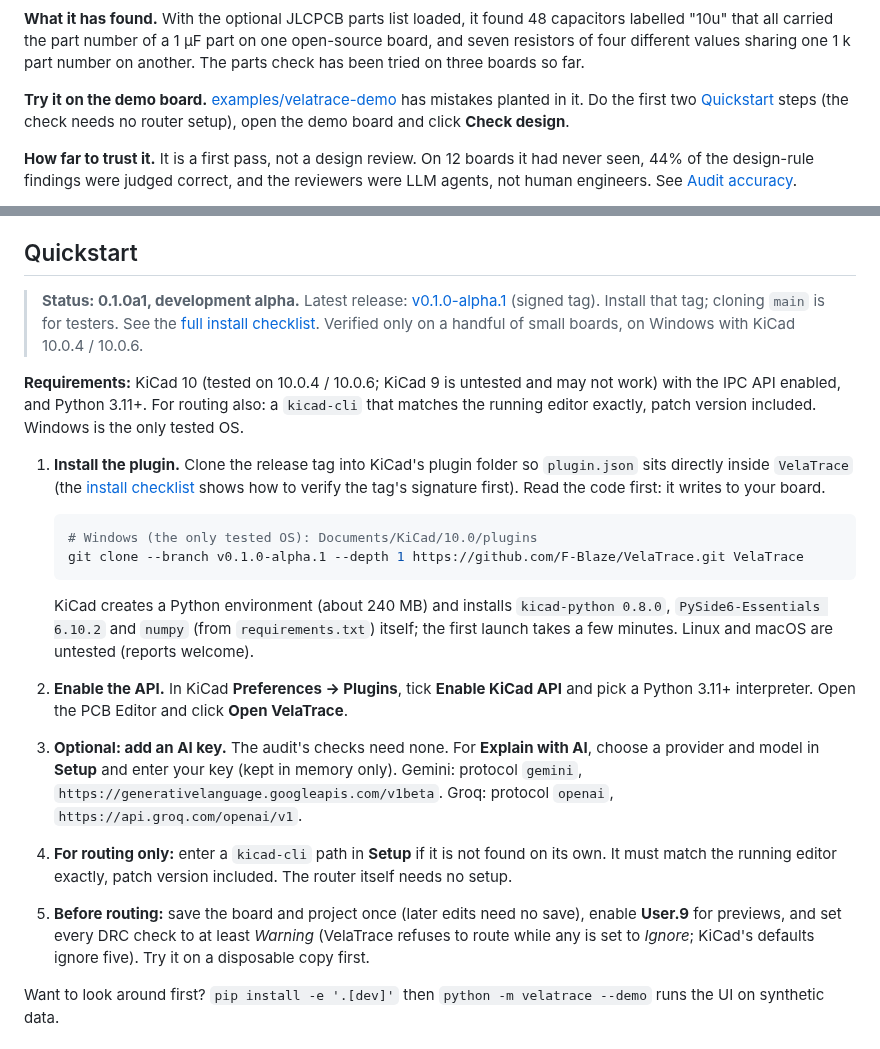
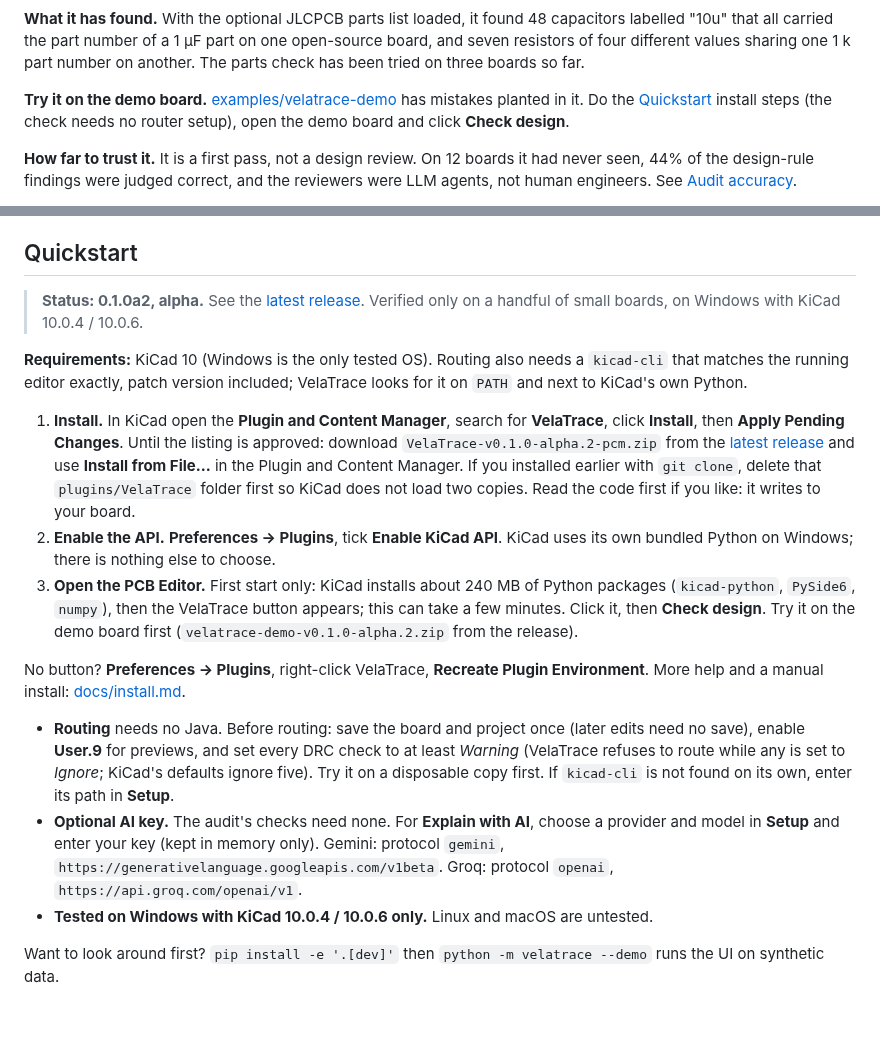
Before and after one commit to F-Blaze/VelaTrace, a Markdown page: README.md, 2 parts joined by grey strips. GitHub-like rendering; blank space fills up the shorter version.

````diff
--- a/README.md
+++ b/README.md
@@ -25,7 +25,7 @@ Small mistakes are easy to skim past before ordering, and each one costs a re-or
 
 **What it has found.** With the optional JLCPCB parts list loaded, it found 48 capacitors labelled "10u" that all carried the part number of a 1 µF part on one open-source board, and seven resistors of four different values sharing one 1 k part number on another. The parts check has been tried on three boards so far.
 
-**Try it on the demo board.** [examples/velatrace-demo](examples/velatrace-demo) has mistakes planted in it. Do the first two [Quickstart](#quickstart) steps (the check needs no router setup), open the demo board and click **Check design**.
+**Try it on the demo board.** [examples/velatrace-demo](examples/velatrace-demo) has mistakes planted in it. Do the [Quickstart](#quickstart) install steps (the check needs no router setup), open the demo board and click **Check design**.
 
 **How far to trust it.** It is a first pass, not a design review. On 12 boards it had never seen, 44% of the design-rule findings were judged correct, and the reviewers were LLM agents, not human engineers. See [Audit accuracy](#audit-accuracy).
 
@@ -71,23 +71,19 @@ Expect false positives and missed problems; treat findings as hints, not a sign-
 
 ## Quickstart
 
-> **Status: 0.1.0a1, development alpha.** Latest release: [v0.1.0-alpha.1](https://github.com/F-Blaze/VelaTrace/releases/tag/v0.1.0-alpha.1) (signed tag). Install that tag; cloning `main` is for testers. See the [full install checklist](docs/install.md). Verified only on a handful of small boards, on Windows with KiCad 10.0.4 / 10.0.6.
+> **Status: 0.1.0a2, alpha.** See the [latest release](https://github.com/F-Blaze/VelaTrace/releases/latest). Verified only on a handful of small boards, on Windows with KiCad 10.0.4 / 10.0.6.
 
-**Requirements:** KiCad 10 (tested on 10.0.4 / 10.0.6; KiCad 9 is untested and may not work) with the IPC API enabled, and Python 3.11+. For routing also: a `kicad-cli` that matches the running editor exactly, patch version included. Windows is the only tested OS.
+**Requirements:** KiCad 10 (Windows is the only tested OS). Routing also needs a `kicad-cli` that matches the running editor exactly, patch version included; VelaTrace looks for it on `PATH` and next to KiCad's own Python.
 
-1. **Install the plugin.** Clone the release tag into KiCad's plugin folder so `plugin.json` sits directly inside `VelaTrace` (the [install checklist](docs/install.md) shows how to verify the tag's signature first). Read the code first: it writes to your board.
+1. **Install.** In KiCad open the **Plugin and Content Manager**, search for **VelaTrace**, click **Install**, then **Apply Pending Changes**. Until the listing is approved: download `VelaTrace-v0.1.0-alpha.2-pcm.zip` from the [latest release](https://github.com/F-Blaze/VelaTrace/releases) and use **Install from File…** in the Plugin and Content Manager. If you installed earlier with `git clone`, delete that `plugins/VelaTrace` folder first so KiCad does not load two copies. Read the code first if you like: it writes to your board.
+2. **Enable the API.** **Preferences → Plugins**, tick **Enable KiCad API**. KiCad uses its own bundled Python on Windows; there is nothing else to choose.
+3. **Open the PCB Editor.** First start only: KiCad installs about 240 MB of Python packages (`kicad-python`, `PySide6`, `numpy`), then the VelaTrace button appears; this can take a few minutes. Click it, then **Check design**. Try it on the demo board first (`velatrace-demo-v0.1.0-alpha.2.zip` from the release).
 
-   ```sh
-   # Windows (the only tested OS): Documents/KiCad/10.0/plugins
-   git clone --branch v0.1.0-alpha.1 --depth 1 https://github.com/F-Blaze/VelaTrace.git VelaTrace
-   ```
+No button? **Preferences → Plugins**, right-click VelaTrace, **Recreate Plugin Environment**. More help and a manual install: [docs/install.md](docs/install.md).
 
-   KiCad creates a Python environment (about 240 MB) and installs `kicad-python 0.8.0`, `PySide6-Essentials 6.10.2` and `numpy` (from `requirements.txt`) itself; the first launch takes a few minutes. Linux and macOS are untested (reports welcome).
-2. **Enable the API.** In KiCad **Preferences → Plugins**, tick **Enable KiCad API** and pick a Python 3.11+ interpreter. Open the PCB Editor and click **Open VelaTrace**.
-3. **Optional: add an AI key.** The audit's checks need none. For **Explain with AI**, choose a provider and model in **Setup** and enter your key (kept in memory only).
-   Gemini: protocol `gemini`, `https://generativelanguage.googleapis.com/v1beta`. Groq: protocol `openai`, `https://api.groq.com/openai/v1`.
-4. **For routing only:** enter a `kicad-cli` path in **Setup** if it is not found on its own. It must match the running editor exactly, patch version included. The router itself needs no setup.
-5. **Before routing:** save the board and project once (later edits need no save), enable **User.9** for previews, and set every DRC check to at least *Warning* (VelaTrace refuses to route while any is set to *Ignore*; KiCad's defaults ignore five). Try it on a disposable copy first.
+- **Routing** needs no Java. Before routing: save the board and project once (later edits need no save), enable **User.9** for previews, and set every DRC check to at least *Warning* (VelaTrace refuses to route while any is set to *Ignore*; KiCad's defaults ignore five). Try it on a disposable copy first. If `kicad-cli` is not found on its own, enter its path in **Setup**.
+- **Optional AI key.** The audit's checks need none. For **Explain with AI**, choose a provider and model in **Setup** and enter your key (kept in memory only). Gemini: protocol `gemini`, `https://generativelanguage.googleapis.com/v1beta`. Groq: protocol `openai`, `https://api.groq.com/openai/v1`.
+- **Tested on Windows with KiCad 10.0.4 / 10.0.6 only.** Linux and macOS are untested.
 
 Want to look around first? `pip install -e '.[dev]'` then `python -m velatrace --demo` runs the UI on synthetic data.
 
````
Also changed, not shown: CONTRIBUTING.md (+2 -0 lines), docs/install.md (+37 -12 lines), icons/velatrace-64.png (added), 7 other files.
